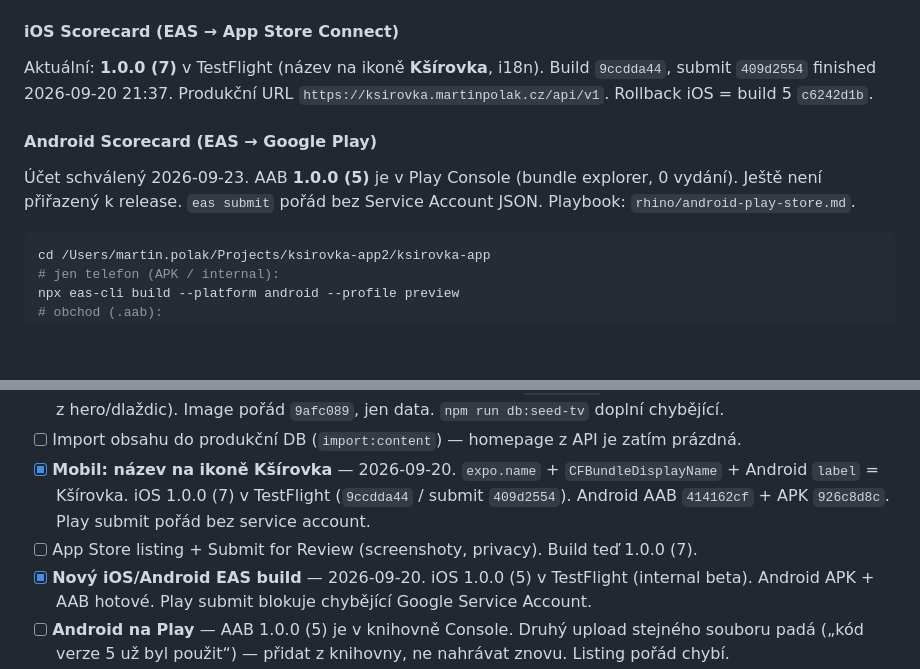
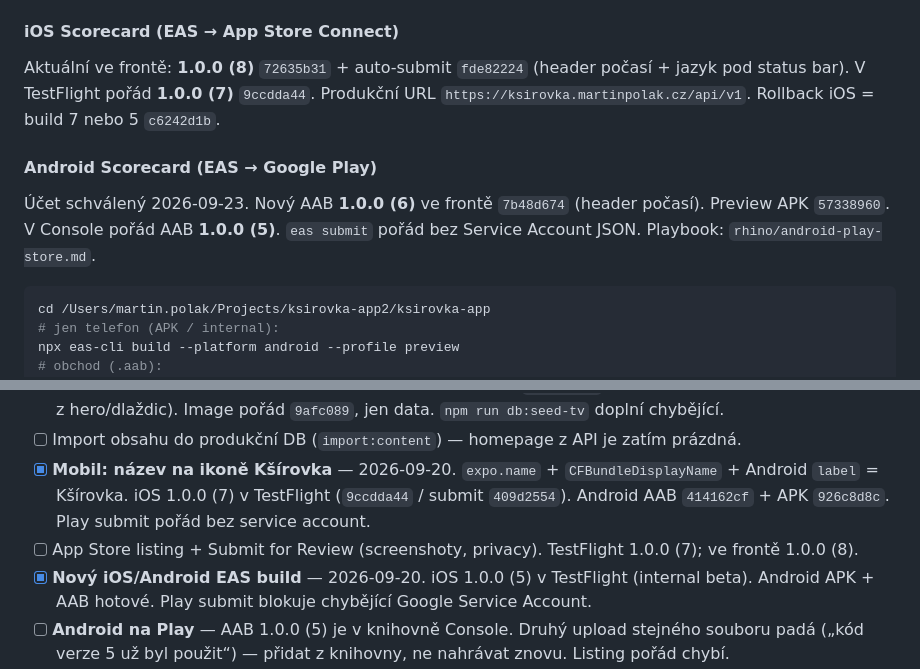
Before and after one commit to martinpolakcz/ksirovka, a Markdown page: rhino/PROJECT_CONTEXT.md, 2 parts joined by grey strips. Drawn GitHub-style; blank space fills up the shorter version.

Commit message:
Zapsat EAS buildy 1.0.0 (8) iOS a Android versionCode 6.
Co-authored-by: Cursor <cursoragent@cursor.com>

````diff
--- a/rhino/PROJECT_CONTEXT.md
+++ b/rhino/PROJECT_CONTEXT.md
@@ -137,10 +137,10 @@ curl -fsS https://ksirovka.martinpolak.cz/health
 Postgres **nerecreatuj** kvůli env — `POSTGRES_PASSWORD` platí jen při prvním startu volume. Do API se dostane jen to, co je ve `deploy/docker-compose.yml` u `environment:` (`PG_PASSWORD`, `ADMIN_*`, `CORS_ORIGIN`, `LEGACY_SITE_URL`).
 
 #### iOS Scorecard (EAS → App Store Connect)
-Aktuální: **1.0.0 (7)** v TestFlight (název na ikoně **Kšírovka**, i18n). Build `9ccdda44`, submit `409d2554` finished 2026-09-20 21:37. Produkční URL `https://ksirovka.martinpolak.cz/api/v1`. Rollback iOS = build 5 `c6242d1b`.
+Aktuální ve frontě: **1.0.0 (8)** `72635b31` + auto-submit `fde82224` (header počasí + jazyk pod status bar). V TestFlight pořád **1.0.0 (7)** `9ccdda44`. Produkční URL `https://ksirovka.martinpolak.cz/api/v1`. Rollback iOS = build 7 nebo 5 `c6242d1b`.
 
 #### Android Scorecard (EAS → Google Play)
-Účet schválený 2026-09-23. AAB **1.0.0 (5)** je v Play Console (bundle explorer, 0 vydání). Ještě není přiřazený k release. `eas submit` pořád bez Service Account JSON. Playbook: `rhino/android-play-store.md`.
+Účet schválený 2026-09-23. Nový AAB **1.0.0 (6)** ve frontě `7b48d674` (header počasí). Preview APK `57338960`. V Console pořád AAB **1.0.0 (5)**. `eas submit` pořád bez Service Account JSON. Playbook: `rhino/android-play-store.md`.
 
 ```bash
 cd /Users/martin.polak/Projects/ksirovka-app2/ksirovka-app
@@ -201,7 +201,7 @@ První Play submit = internal testing. Tester instaluje přes **opt-in odkaz + O
 - [x] **TV reklamy z ksirovka.cz** — 2026-09-20. 15 záznamů v `tv_promos` lokálně i na prod (8 původních + 7 z hero/dlaždic). Image pořád `9afc089`, jen data. `npm run db:seed-tv` doplní chybějící.
 - [ ] Import obsahu do produkční DB (`import:content`) — homepage z API je zatím prázdná.
 - [x] **Mobil: název na ikoně Kšírovka** — 2026-09-20. `expo.name` + `CFBundleDisplayName` + Android `label` = Kšírovka. iOS 1.0.0 (7) v TestFlight (`9ccdda44` / submit `409d2554`). Android AAB `414162cf` + APK `926c8d8c`. Play submit pořád bez service account.
-- [ ] App Store listing + Submit for Review (screenshoty, privacy). Build teď 1.0.0 (7).
+- [ ] App Store listing + Submit for Review (screenshoty, privacy). TestFlight 1.0.0 (7); ve frontě 1.0.0 (8).
 - [x] **Nový iOS/Android EAS build** — 2026-09-20. iOS 1.0.0 (5) v TestFlight (internal beta). Android APK + AAB hotové. Play submit blokuje chybějící Google Service Account.
 - [ ] **Android na Play** — AAB 1.0.0 (5) je v knihovně Console. Druhý upload stejného souboru padá („kód verze 5 už byl použit“) — přidat z knihovny, ne nahrávat znovu. Listing pořád chybí.
 
````
